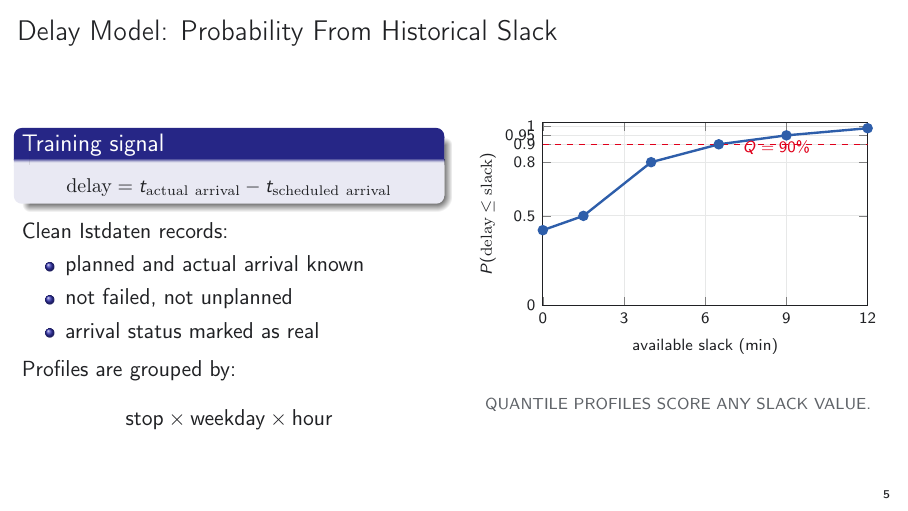
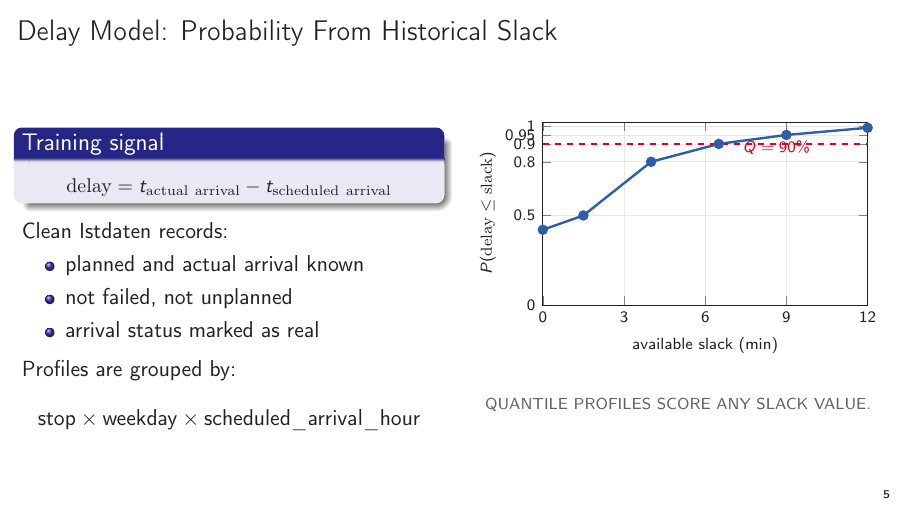
Before and after one commit to BruceKZ/COM490-Slides, LaTeX slides (main.tex): page 7 of 18. Compiled offline with pdfLaTeX.

Commit message:
Updates from Overleaf

```diff
--- a/main.tex
+++ b/main.tex
@@ -155,7 +155,7 @@
       \vspace{1mm}
       Profiles are grouped by:
       \[
-        \text{stop} \times \text{weekday} \times \text{hour}
+        \text{stop} \times \text{weekday} \times \text{scheduled\_arrival\_hour}
       \]
 
     \column{0.48\textwidth}
```
